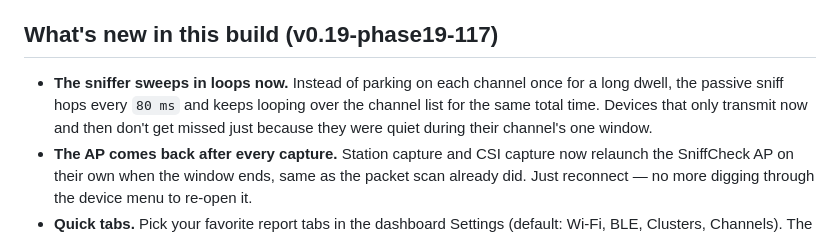
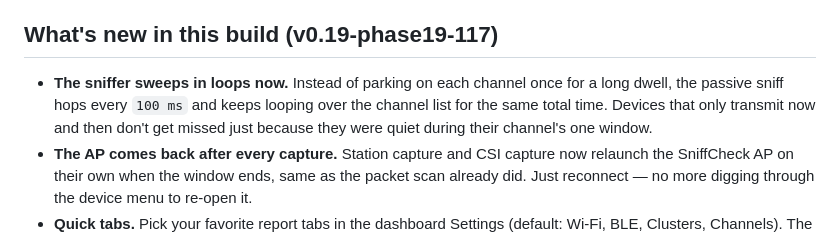
Before and after one commit to SniffCheck/SniffCheck, a Markdown page: UserGuide.md, the part around the change. Rendered like a GitHub page.

```diff
--- a/UserGuide.md
+++ b/UserGuide.md
@@ -6,7 +6,7 @@ This guide tells you how to push the button, read the screen, and use the phone
 
 ## What's new in this build (v0.19-phase19-117)
 
-- **The sniffer sweeps in loops now.** Instead of parking on each channel once for a long dwell, the passive sniff hops every `80 ms` and keeps looping over the channel list for the same total time. Devices that only transmit now and then don't get missed just because they were quiet during their channel's one window.
+- **The sniffer sweeps in loops now.** Instead of parking on each channel once for a long dwell, the passive sniff hops every `100 ms` and keeps looping over the channel list for the same total time. Devices that only transmit now and then don't get missed just because they were quiet during their channel's one window.
 - **The AP comes back after every capture.** Station capture and CSI capture now relaunch the SniffCheck AP on their own when the window ends, same as the packet scan already did. Just reconnect — no more digging through the device menu to re-open it.
 - **Quick tabs.** Pick your favorite report tabs in the dashboard Settings (default: Wi-Fi, BLE, Clusters, Channels). The report's floating button is now an apps-grid that jumps straight to them. The theme picker moved to dashboard Settings only — your theme still applies everywhere.
 - **Aggregate clusters.** The Clusters tab leads with a new subtab that combines NIC, radio, and privacy clusters describing the same physical device — linked only by a shared hardware address, or a shared SSID *plus* matching vendor OUI. Each tile shows which source clusters were combined and why.
```
Also changed, not shown: CREDITS.md (+5 -4 lines), README.md (+23 -32 lines).
